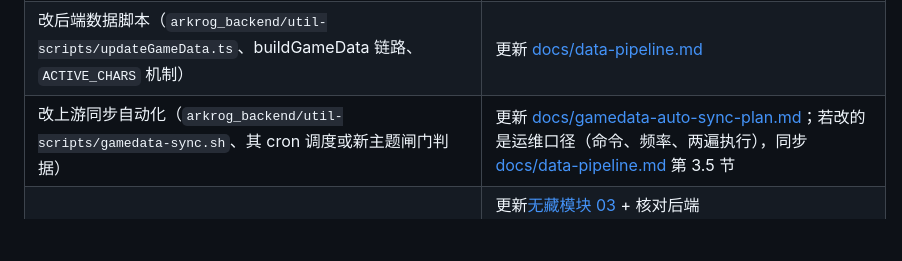
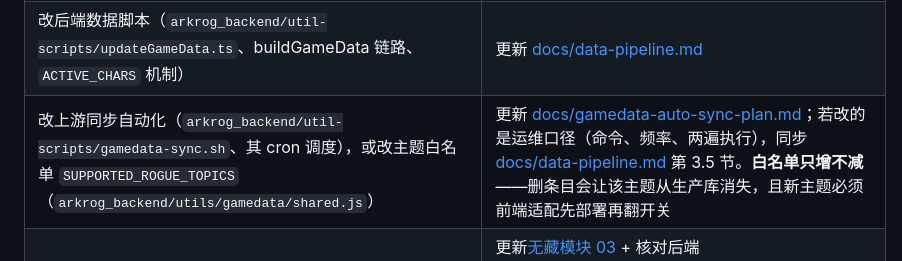
Before and after one commit to philimao/arkrog_frontend, a Markdown page: CONTRIBUTING.md, the part around the change. Drawn GitHub-style; blank space fills up the shorter version.

```diff
--- a/CONTRIBUTING.md
+++ b/CONTRIBUTING.md
@@ -73,7 +73,7 @@ sources:
 | 改 `calculator/blackboard.ts` 的 `registerRelicBlackboard` 注册                                                                                                                                                                                                                                         | 重跑 `pnpm docs:gen`（刷新 `generated/relic-blackboard-registry.md`）；若引入了新的注册模式，同步[模块 03](app/modules/Tool/DamageCalculator/docs/03-relic-adaptation-guide.md)                                                                                                                                                                    |
 | 改 `app/stores/damageCalculator/`（slices、`localStorage.ts`）                                                                                                                                                                                                                                          | 更新[模块 01](app/modules/Tool/DamageCalculator/docs/01-architecture.md)；若改了 `CalculatorLocalState` 结构，**必须 bump** `calculatorStorage`（`app/stores/damageCalculator/localStorage.ts`）的版本号——版本不符时旧数据会被整体清空（`app/components/VersionLocalStoarge.ts` 的 `VersionLocalStorage`），但**不 bump 会让旧数据以新结构被读出** |
 | 改后端数据脚本（`arkrog_backend/util-scripts/updateGameData.ts`、buildGameData 链路、`ACTIVE_CHARS` 机制）                                                                                                                                                                                              | 更新 [docs/data-pipeline.md](docs/data-pipeline.md)                                                                                                                                                                                                                                                                                                |
-| 改上游同步自动化（`arkrog_backend/util-scripts/gamedata-sync.sh`、其 cron 调度或新主题闸门判据）                                                                                                                                                                                                        | 更新 [docs/gamedata-auto-sync-plan.md](docs/gamedata-auto-sync-plan.md)；若改的是运维口径（命令、频率、两遍执行），同步 [docs/data-pipeline.md](docs/data-pipeline.md) 第 3.5 节                                                                                                                                                                   |
+| 改上游同步自动化（`arkrog_backend/util-scripts/gamedata-sync.sh`、其 cron 调度），或改主题白名单 `SUPPORTED_ROGUE_TOPICS`（`arkrog_backend/utils/gamedata/shared.js`）                                                                                                                                  | 更新 [docs/gamedata-auto-sync-plan.md](docs/gamedata-auto-sync-plan.md)；若改的是运维口径（命令、频率、两遍执行），同步 [docs/data-pipeline.md](docs/data-pipeline.md) 第 3.5 节。**白名单只增不减**——删条目会让该主题从生产库消失，且新主题必须前端适配先部署再翻开关                                                                          |
 | 改 `app/utils/stageSelector.ts` 的任一筛选器或数量表（`navOfZone`、`numOfMinorBoss`）                                                                                                                                                                                                                   | 更新[无藏模块 03](app/modules/RelicFree/docs/03-stage-taxonomy-and-selector.md) + 核对后端 `arkrog_backend/utils/appData/shared.js` 三张 boss 表的跨仓库同步（同值双份硬编码）+ 重跑 `pnpm docs:gen`（刷新 `stage-filter-rules.md`/`hardcode-snapshot.md`）                                                                                        |
 | 改 `app/types/recordType.ts` 或 `arkrog_backend/routers/record.js`（记录 schema、守卫、提交/删除副作用）                                                                                                                                                                                                | 更新[无藏模块 02](app/modules/RelicFree/docs/02-record-lifecycle-and-schema.md)                                                                                                                                                                                                                                                                    |
 | 改 `app/types/constant.ts` 的 `StageTypes`/`StageLevels`/`topicMaxLevels`                                                                                                                                                                                                                               | 更新[无藏模块 03](app/modules/RelicFree/docs/03-stage-taxonomy-and-selector.md) + 核对[无藏 new-topic-checklist](app/modules/RelicFree/docs/new-topic-checklist.md) + 重跑 `pnpm docs:gen`（刷新 `hardcode-snapshot.md`）                                                                                                                          |
```
Also changed, not shown: docs/gamedata-auto-sync-plan.md (+34 -19 lines).
